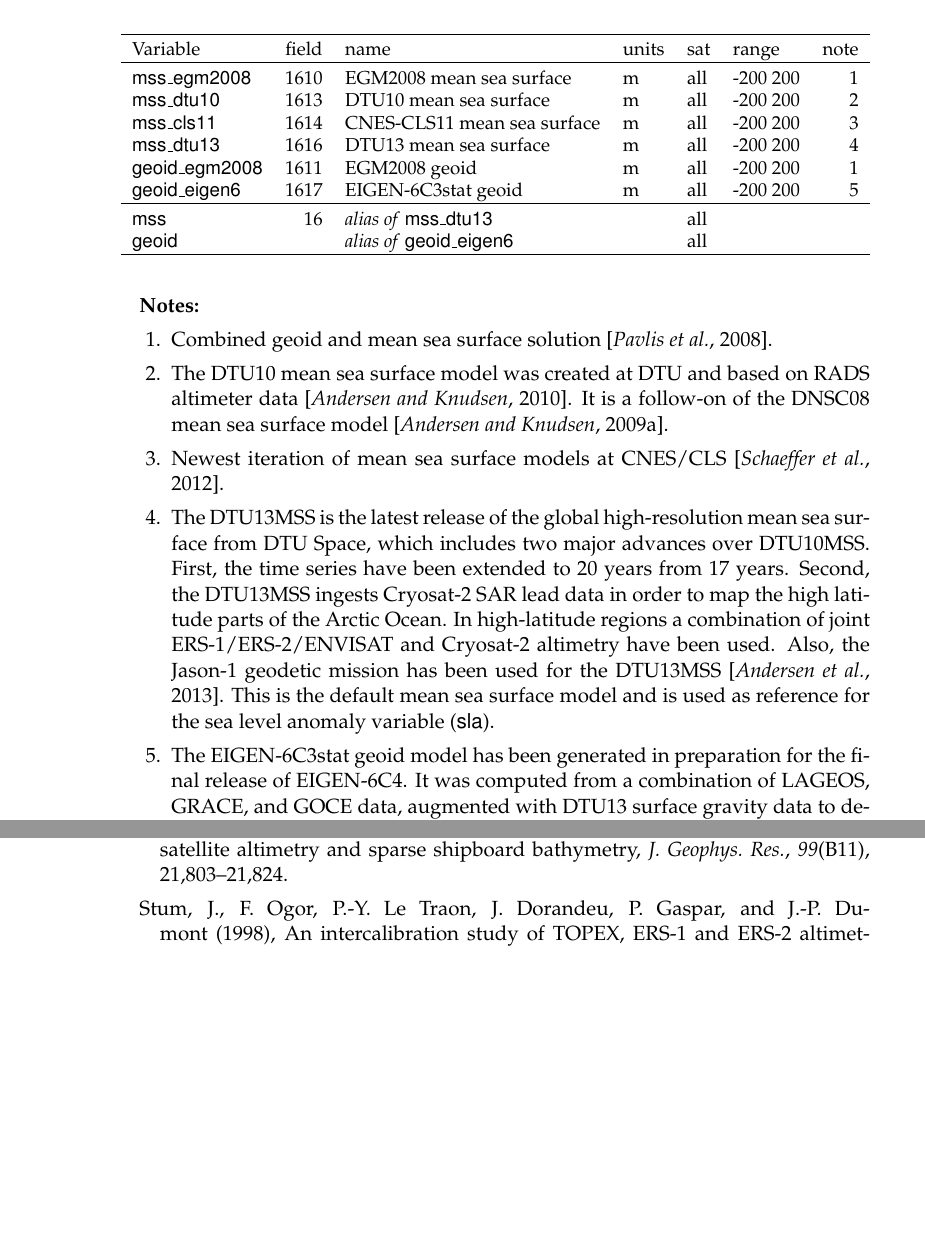
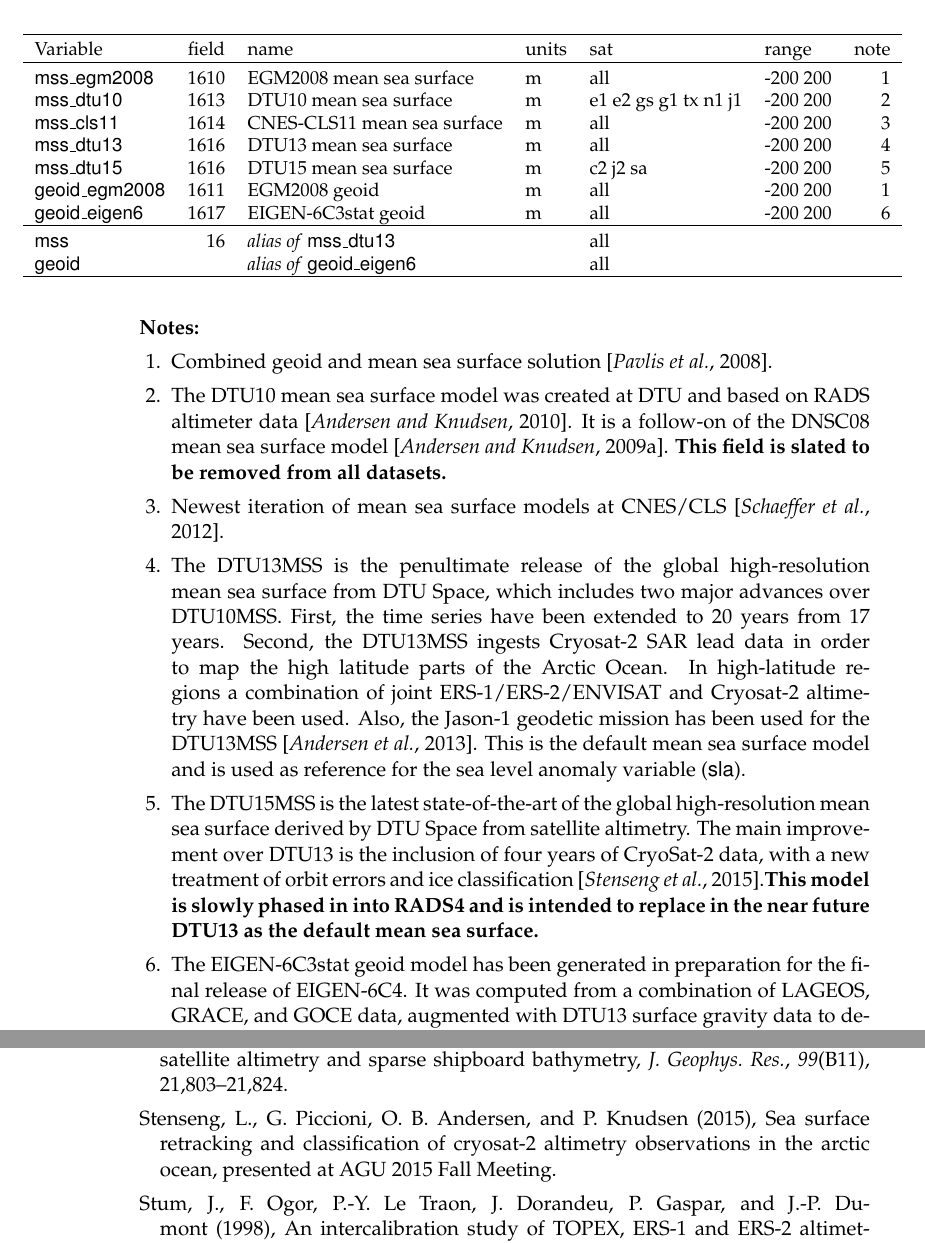
Before and after one commit to remkos/rads, a LaTeX thesis (doc/manuals/rads4_data_manual.tex): two parts of pages 23 and 38 of 41, joined at a grey line, cut so that both start at the same text, the shorter picture padded with empty space. The pictures show the PDF file doc/manuals/rads4_data_manual.pdf that the author committed with the source.

Commit message:
Introduced DTU15MSS.

```diff
--- a/doc/manuals/rads4_data_manual.tex
+++ b/doc/manuals/rads4_data_manual.tex
@@ -573,9 +573,10 @@ Another reference surface is the geoid (the theoretical mean sea surface in abse
 
 \begin{vartable}
 \var{mss_egm2008} & 1610 & EGM2008 mean sea surface & m & all & -200 200 & \ref{item:mss_egm2008} \\
-\var{mss_dtu10} & 1613 & DTU10 mean sea surface & m & all & -200 200 & \ref{item:mss_dtu10} \\
+\var{mss_dtu10} & 1613 & DTU10 mean sea surface & m & e1 e2 gs g1 tx n1 j1 & -200 200 & \ref{item:mss_dtu10} \\
 \var{mss_cls11} & 1614 & CNES-CLS11 mean sea surface & m & all & -200 200 & \ref{item:mss_cls11} \\
 \var{mss_dtu13} & 1616 & DTU13 mean sea surface & m & all & -200 200 & \ref{item:mss_dtu13} \\
+\var{mss_dtu15} & 1616 & DTU15 mean sea surface & m & c2 j2 sa & -200 200 & \ref{item:mss_dtu15} \\
 \var{geoid_egm2008} & 1611 & EGM2008 geoid & m & all & -200 200 & \ref{item:geoid_egm2008} \\
 \var{geoid_eigen6} & 1617 & EIGEN-6C3stat geoid & m & all & -200 200 & \ref{item:geoid_eigen6} \\
 \hline
@@ -586,15 +587,17 @@ Another reference surface is the geoid (the theoretical mean sea surface in abse
 
 \begin{notes}
 \item Combined geoid and mean sea surface solution \citep{pavlis2008}.\label{item:mss_egm2008}\label{item:geoid_egm2008}
-\item The DTU10 mean sea surface model was created at DTU and based on RADS altimeter data \citep{andersen2010}. It is a follow-on of the DNSC08 mean sea surface model \citep{andersen2009}.\label{item:mss_dtu10}
+\item The DTU10 mean sea surface model was created at DTU and based on RADS altimeter data \citep{andersen2010}. It is a follow-on of the DNSC08 mean sea surface model \citep{andersen2009}. \textbf{This field is slated to be removed from all datasets.}\label{item:mss_dtu10}
 \item Newest iteration of mean sea surface models at CNES/CLS \citep{schaeffer2012}.\label{item:mss_cls11}
-\item The DTU13MSS is the latest release of the global high-resolution mean sea surface from DTU Space, which includes two major advances over DTU10MSS. First, the time series have been extended to 20 years from 17 years. Second, the DTU13MSS ingests Cryosat-2 SAR lead data in order to map the high latitude parts of the Arctic Ocean. In high-latitude regions a combination of joint ERS-1/ERS-2/ENVISAT and Cryosat-2 altimetry have been used. Also, the Jason-1 geodetic mission has been used for the DTU13MSS \citep{andersen2013a}. This is the default mean sea surface model and is used as reference for the sea level anomaly variable (\var{sla}).\label{item:mss_dtu13}
+\item The DTU13MSS is the penultimate release of the global high-resolution mean sea surface from DTU Space, which includes two major advances over DTU10MSS. First, the time series have been extended to 20 years from 17 years. Second, the DTU13MSS ingests Cryosat-2 SAR lead data in order to map the high latitude parts of the Arctic Ocean. In high-latitude regions a combination of joint ERS-1/ERS-2/ENVISAT and Cryosat-2 altimetry have been used. Also, the Jason-1 geodetic mission has been used for the DTU13MSS \citep{andersen2013a}. This is the default mean sea surface model and is used as reference for the sea level anomaly variable (\var{sla}).\label{item:mss_dtu13}
+\item The DTU15MSS is the latest state-of-the-art of the global high-resolution mean sea surface derived by DTU Space from satellite altimetry. The main improvement over DTU13 is the inclusion of four years of CryoSat-2 data, with a new treatment of orbit errors and ice classification \citep{stenseng2015}.\textbf{This model is slowly phased in into RADS4 and is intended to replace in the near future DTU13 as the default mean sea surface.}\label{item:mss_dtu15}
 \item The EIGEN-6C3stat geoid model has been generated in preparation for the final release of EIGEN-6C4. It was computed from a combination of LAGEOS, GRACE, and GOCE data, augmented with DTU13 surface gravity data to degree and order 1949 (corresponding to approximately 10 km spatial resolution). \citep{foerste2013,shako2014}. This is the default geoid model.\label{item:geoid_eigen6}
 \end{notes}
 
 \chapter{Wind speed and wave height variables}
 \section{Significant wave height}
 \label{var:swh}
+
 The significant wave height (SWH) is generally defined as the mean wave height (peak to trough) of the highest one-third of the ocean waves. Another commonly used definition is four times the standard deviation of the elevation of the sea surface in the radar footprint.
 
 SWH is determined from the rate of increase of returned power of the radar altimeter pulse (the waveform slope) and requires no further correction other than some instrument parameters. There is one complexity in this, and that is that SWH is defined as follows:
```
Also changed, not shown: doc/manuals/rads4_data_manual.bbl, doc/manuals/rads4_data_manual.pdf, 2 other files.
